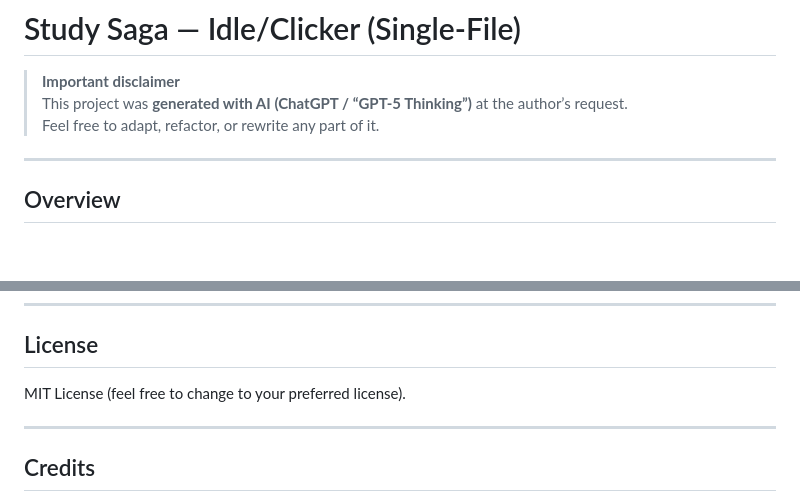
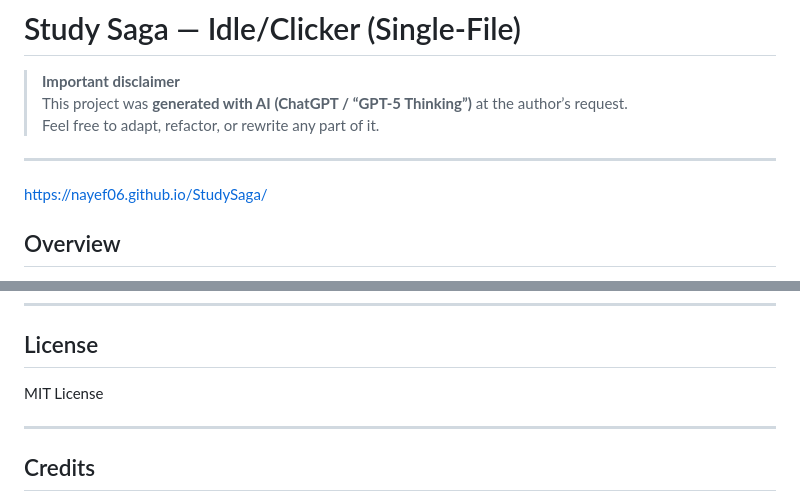
Before and after one commit to Nayef06/StudySaga, a Markdown page: README.md, 2 parts joined by grey strips. Drawn GitHub-style; blank space fills up the shorter version.

```diff
--- a/README.md
+++ b/README.md
@@ -5,6 +5,8 @@
 > Feel free to adapt, refactor, or rewrite any part of it.
 
 ---
+
+https://nayef06.github.io/StudySaga/
 
 ## Overview
 
@@ -116,7 +118,7 @@ A: Yes. Everything is in one file—copy, tweak, and reload.
 
 ## License
 
-MIT License (feel free to change to your preferred license).
+MIT License
 
 ---
 
```
